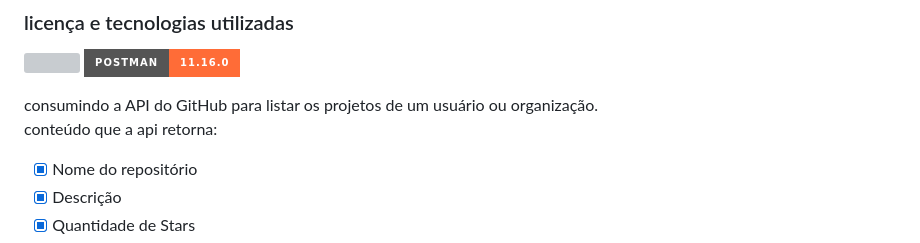
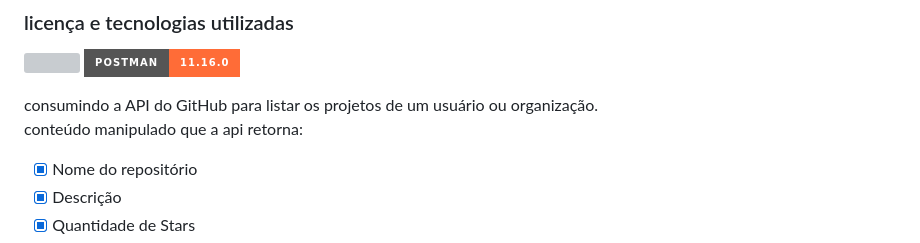
Before and after one commit to henrygoncalvess/github_api, a Markdown page: README.md, the part around the change. Drawn GitHub-style; badges without logos; grey boxes are pictures that could not be loaded.

Commit message:
atualizando descrição

```diff
--- a/README.md
+++ b/README.md
@@ -5,7 +5,7 @@
 <img src="https://img.shields.io/github/license/henrygoncalvess/github_api?style=for-the-badge&labelColor=gray&color=97ca00"> <a href="https://learning.postman.com/docs/introduction/overview/"><img src="https://img.shields.io/badge/postman-11.16.0-FF6C37?style=for-the-badge&logo=postman&logoColor=FF6C37&labelColor=gray"></a>
 
 consumindo a API do GitHub para listar os projetos de um usuário ou organização.
-conteúdo que a api retorna:
+conteúdo manipulado que a api retorna:
 
 - [x] Nome do repositório
 - [x] Descrição
```
